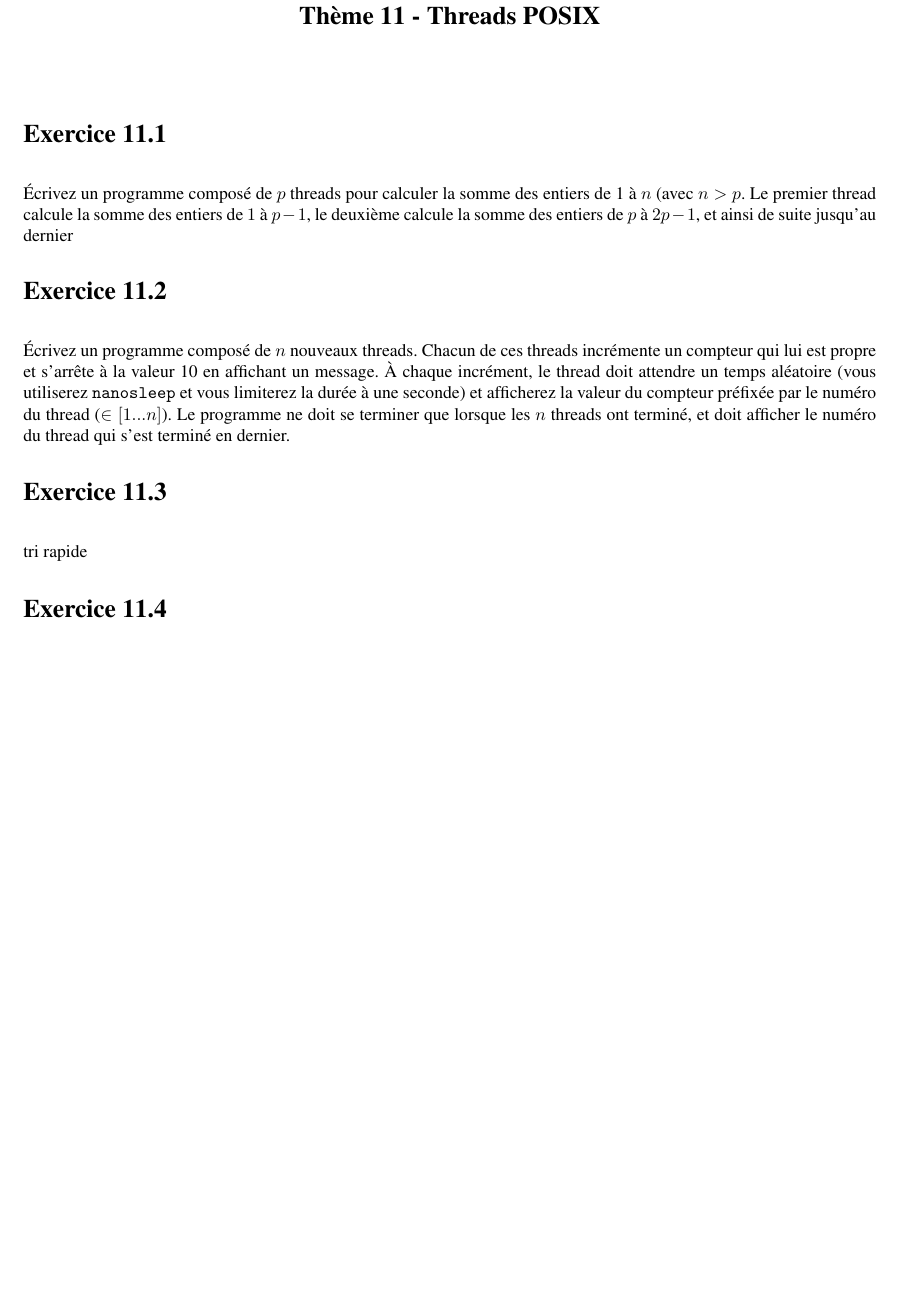
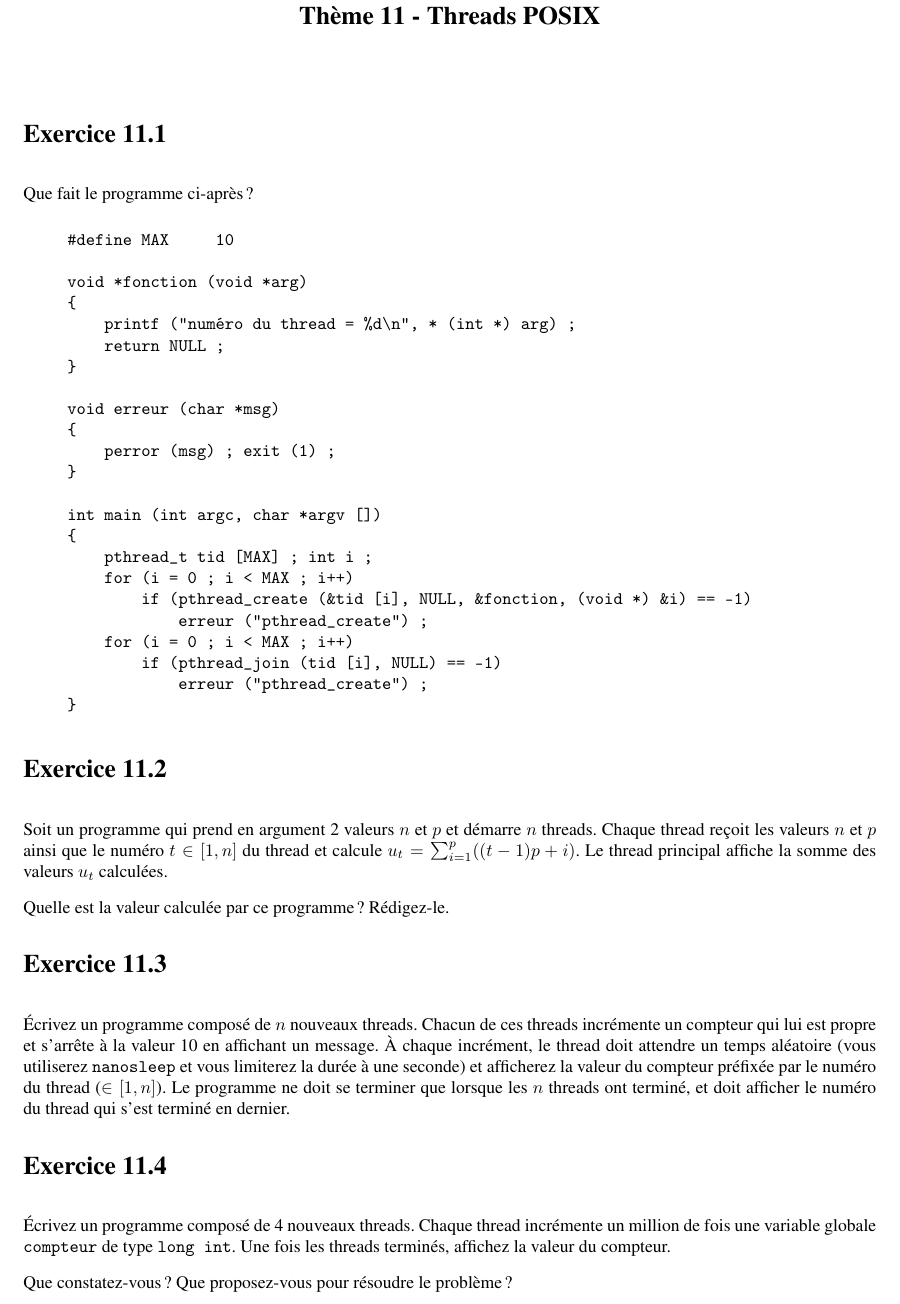
Before and after one commit to pdav/ens, a LaTeX document (exercices/exercices.tex, which reads exercices/theme-11-threads.tex): part of page 37 of 40, cut so that both start at the same text, the shorter picture padded with empty space. Compiled offline with pdfLaTeX.

Commit message:
Ajout d'exercices sur les threads
git-svn-id: svn+ssh://dpt-info.u-strasbg.fr/var/svnpeda@2193 a482ae4d-4fa2-498c-ab66-c58449ab4753

```diff
--- a/exercices/theme-11-threads.tex
+++ b/exercices/theme-11-threads.tex
@@ -11,12 +11,54 @@
 %
 % L'objet de ce TD est l'étude des threads POSIX
 
+\question	% erreur classique
+
+Que fait le programme ci-après ?
+
+\begin {quote}
+\begin {verbatim}
+#define MAX     10
+
+void *fonction (void *arg)
+{
+    printf ("numéro du thread = %d\n", * (int *) arg) ;
+    return NULL ;
+}
+
+void erreur (char *msg)
+{
+    perror (msg) ; exit (1) ;
+}
+
+int main (int argc, char *argv [])
+{
+    pthread_t tid [MAX] ; int i ;
+    for (i = 0 ; i < MAX ; i++)
+        if (pthread_create (&tid [i], NULL, &fonction, (void *) &i) == -1)
+            erreur ("pthread_create") ;
+    for (i = 0 ; i < MAX ; i++)
+        if (pthread_join (tid [i], NULL) == -1)
+            erreur ("pthread_create") ;
+}
+\end{verbatim}
+\end {quote}
+
+
 \question	% threads indépendants
 
-Écrivez un programme composé de $p$ threads pour calculer la somme
-des entiers de 1 à $n$ (avec $n > p$. Le premier thread calcule la
-somme des entiers de $1$ à $p-1$, le deuxième calcule la somme des
-entiers de $p$ à $2p-1$, et ainsi de suite jusqu'au dernier
+Soit un programme qui prend en argument 2 valeurs $n$ et $p$ et démarre
+$n$ threads.  Chaque thread reçoit les valeurs $n$ et $p$ ainsi que
+le numéro $t \in [1,n]$ du thread et calcule $u_t = \sum_{i=1}^{p}
+((t-1)p + i)$. Le thread principal affiche la somme des valeurs $u_t$
+calculées.
+
+Quelle est la valeur calculée par ce programme~? Rédigez-le.
+
+% . Le premier calcule la somme des entiers de $1$ à $p$, le deuxième
+% calcule la somme des entiers de $p+1$ à $2 p$, et ainsi de suite jusqu'au
+% thread numéro $n$ (qui calcule la somme des entiers de $(n-1) p +1$
+% jusqu'à $n p$.
+
 
 \question	% threads indépendants
 
@@ -25,13 +67,20 @@ threads incrémente un compteur qui lui est propre et s'arrête à
 la valeur 10 en affichant un message. À chaque incrément, le thread
 doit attendre un temps aléatoire (vous utiliserez \texttt {nanosleep}
 et vous limiterez la durée à une seconde) et afficherez la valeur
-du compteur préfixée par le numéro du thread ($\in [1...n]$). Le
+du compteur préfixée par le numéro du thread ($\in [1,n]$). Le
 programme ne doit se terminer que lorsque les $n$ threads ont terminé,
 et doit afficher le numéro du thread qui s'est terminé en dernier.
 
-\question	% tri rapide en parallèle
 
-tri rapide
+\question	% mise en évidence du problème de variable critique
+		% note : en TP uniquement...
+
+Écrivez un programme composé de 4 nouveaux threads. Chaque thread
+incrémente un million de fois une variable globale \texttt {compteur}
+de type \texttt {long int}. Une fois les threads terminés, affichez
+la valeur du compteur.
+
+Que constatez-vous ? Que proposez-vous pour résoudre le problème ?
 
 
 \question
```
